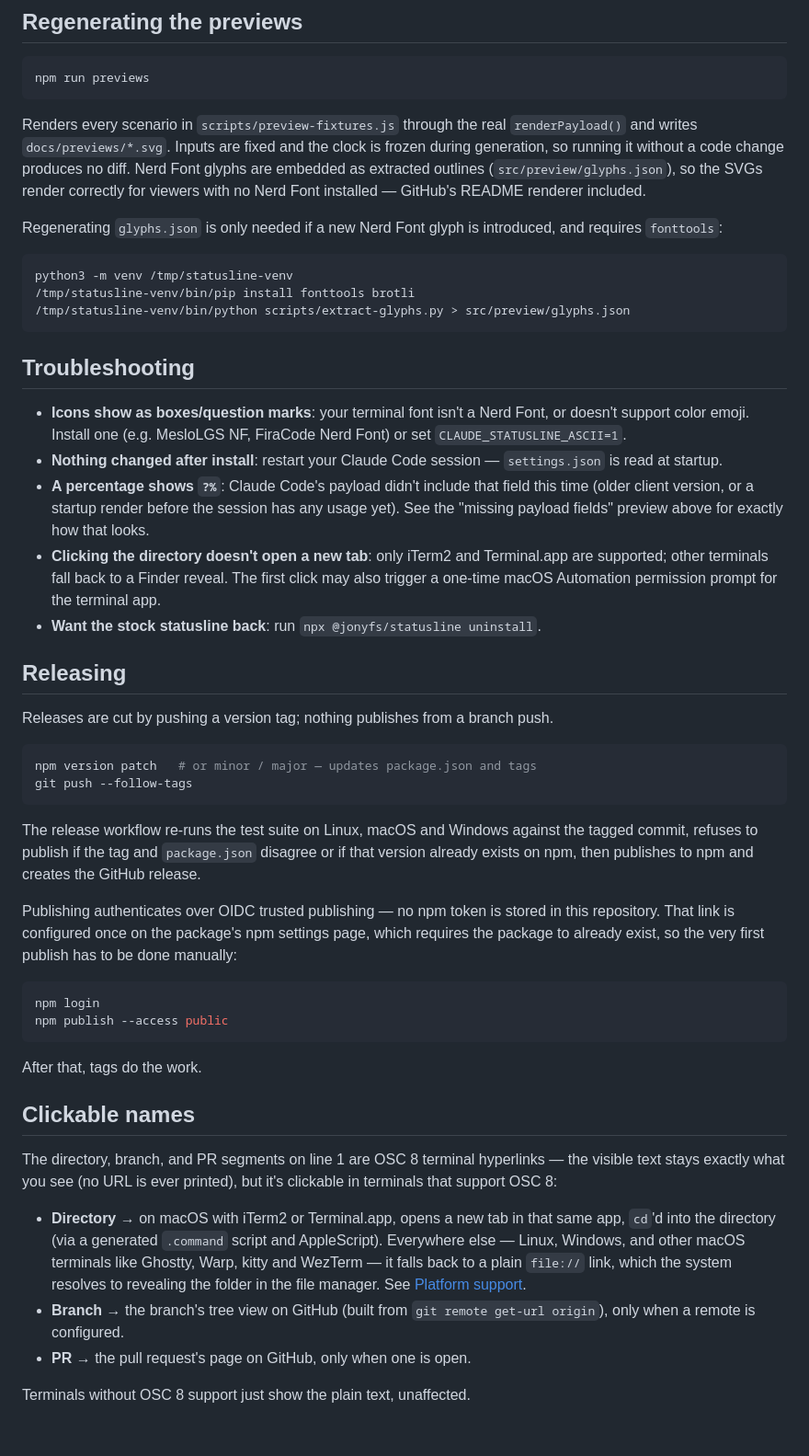
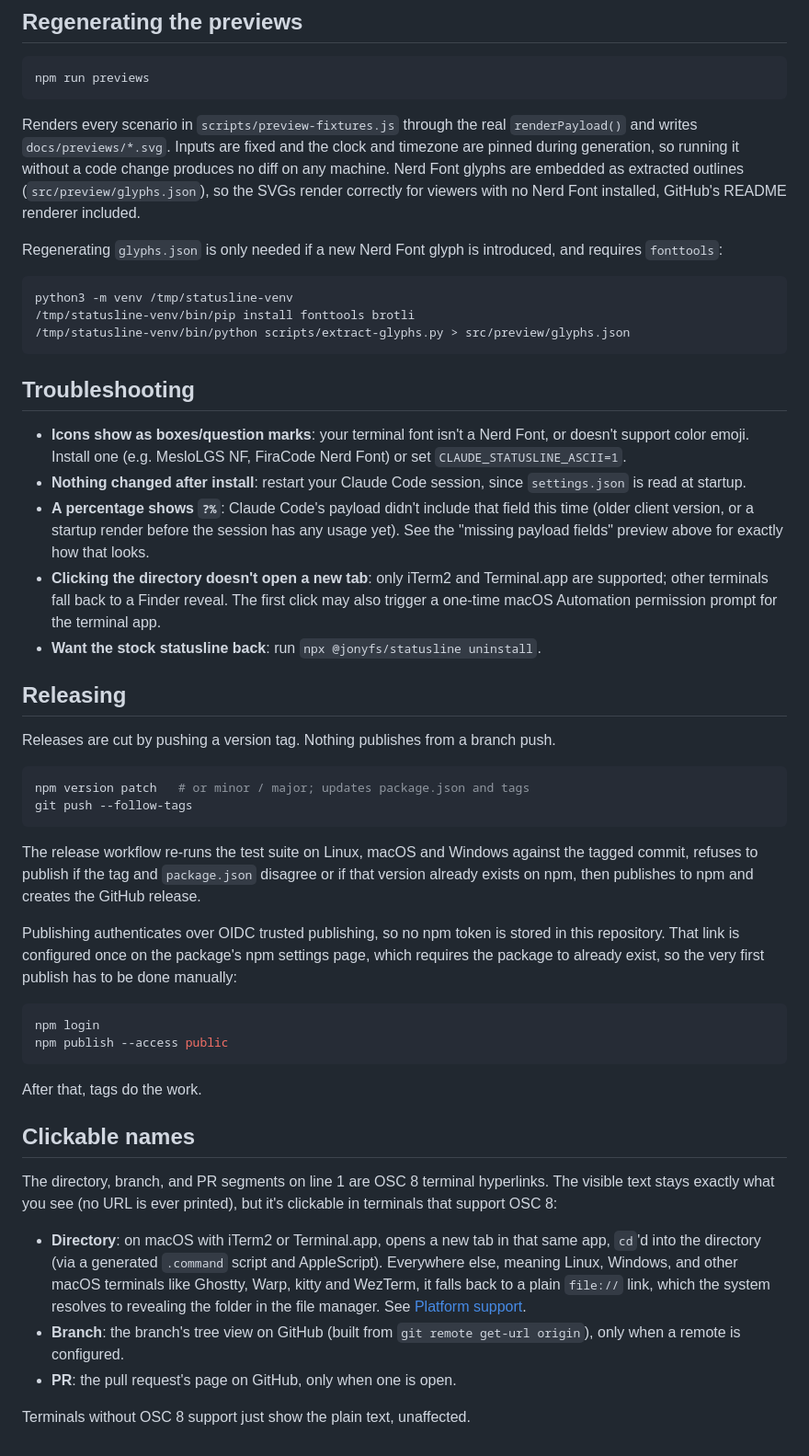
Before and after one commit to jonyfs/statusline, a Markdown page: README.md, the part around one of its changes. Shown at 92% size. Drawn GitHub-style.

````diff
--- a/README.md
+++ b/README.md
@@ -219,10 +219,11 @@ npm run previews
 
 Renders every scenario in `scripts/preview-fixtures.js` through the real
 `renderPayload()` and writes `docs/previews/*.svg`. Inputs are fixed and
-the clock is frozen during generation, so running it without a code change
-produces no diff. Nerd Font glyphs are embedded as extracted outlines
-(`src/preview/glyphs.json`), so the SVGs render correctly for viewers with
-no Nerd Font installed — GitHub's README renderer included.
+the clock and timezone are pinned during generation, so running it without
+a code change produces no diff on any machine. Nerd Font glyphs are
+embedded as extracted outlines (`src/preview/glyphs.json`), so the SVGs
+render correctly for viewers with no Nerd Font installed, GitHub's README
+renderer included.
 
 Regenerating `glyphs.json` is only needed if a new Nerd Font glyph is
 introduced, and requires `fonttools`:
@@ -238,8 +239,8 @@ python3 -m venv /tmp/statusline-venv
 - **Icons show as boxes/question marks**: your terminal font isn't a Nerd
   Font, or doesn't support color emoji. Install one (e.g. MesloLGS NF,
   FiraCode Nerd Font) or set `CLAUDE_STATUSLINE_ASCII=1`.
-- **Nothing changed after install**: restart your Claude Code session —
-  `settings.json` is read at startup.
+- **Nothing changed after install**: restart your Claude Code session,
+  since `settings.json` is read at startup.
 - **A percentage shows `?%`**: Claude Code's payload didn't include that
   field this time (older client version, or a startup render before the
   session has any usage yet). See the "missing payload fields" preview
@@ -252,11 +253,11 @@ python3 -m venv /tmp/statusline-venv
 
 ## Releasing
 
-Releases are cut by pushing a version tag; nothing publishes from a
+Releases are cut by pushing a version tag. Nothing publishes from a
 branch push.
 
 ```bash
-npm version patch   # or minor / major — updates package.json and tags
+npm version patch   # or minor / major; updates package.json and tags
 git push --follow-tags
 ```
 
@@ -265,7 +266,7 @@ against the tagged commit, refuses to publish if the tag and
 `package.json` disagree or if that version already exists on npm, then
 publishes to npm and creates the GitHub release.
 
-Publishing authenticates over OIDC trusted publishing — no npm token is
+Publishing authenticates over OIDC trusted publishing, so no npm token is
 stored in this repository. That link is configured once on the package's
 npm settings page, which requires the package to already exist, so the
 very first publish has to be done manually:
@@ -280,18 +281,18 @@ After that, tags do the work.
 ## Clickable names
 
 The directory, branch, and PR segments on line 1 are OSC 8 terminal
-hyperlinks — the visible text stays exactly what you see (no URL is ever
+hyperlinks. The visible text stays exactly what you see (no URL is ever
 printed), but it's clickable in terminals that support OSC 8:
 
-- **Directory** → on macOS with iTerm2 or Terminal.app, opens a new tab
-  in that same app, `cd`'d into the directory (via a generated
-  `.command` script and AppleScript). Everywhere else — Linux, Windows,
-  and other macOS terminals like Ghostty, Warp, kitty and WezTerm — it
-  falls back to a plain `file://` link, which the system resolves to
-  revealing the folder in the file manager. See
+- **Directory**: on macOS with iTerm2 or Terminal.app, opens a new tab in
+  that same app, `cd`'d into the directory (via a generated `.command`
+  script and AppleScript). Everywhere else, meaning Linux, Windows, and
+  other macOS terminals like Ghostty, Warp, kitty and WezTerm, it falls
+  back to a plain `file://` link, which the system resolves to revealing
+  the folder in the file manager. See
   [Platform support](#platform-support).
-- **Branch** → the branch's tree view on GitHub (built from `git remote
+- **Branch**: the branch's tree view on GitHub (built from `git remote
   get-url origin`), only when a remote is configured.
-- **PR** → the pull request's page on GitHub, only when one is open.
+- **PR**: the pull request's page on GitHub, only when one is open.
 
 Terminals without OSC 8 support just show the plain text, unaffected.
````
Also changed, not shown: other parts of README.md (+38 -38 lines).
